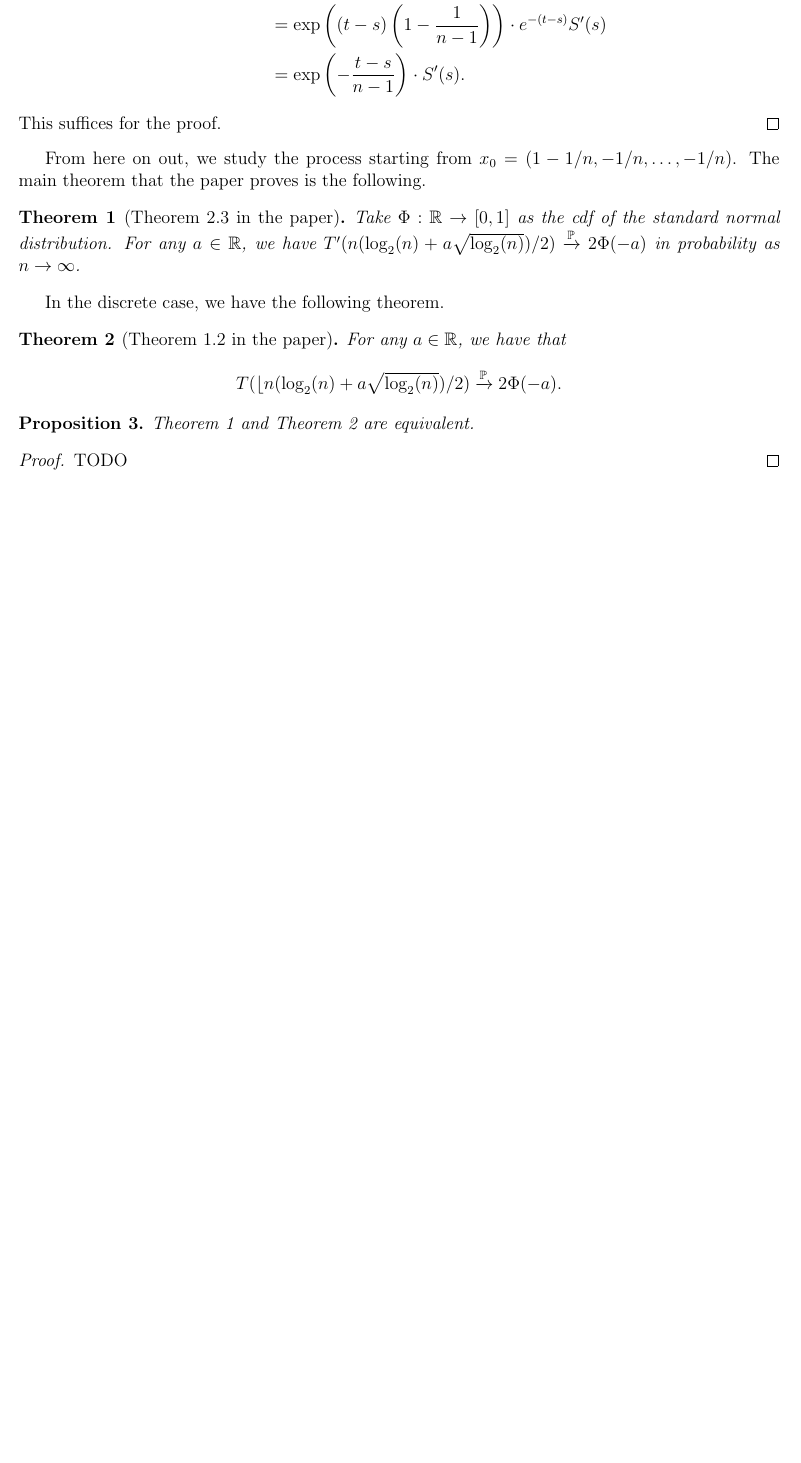
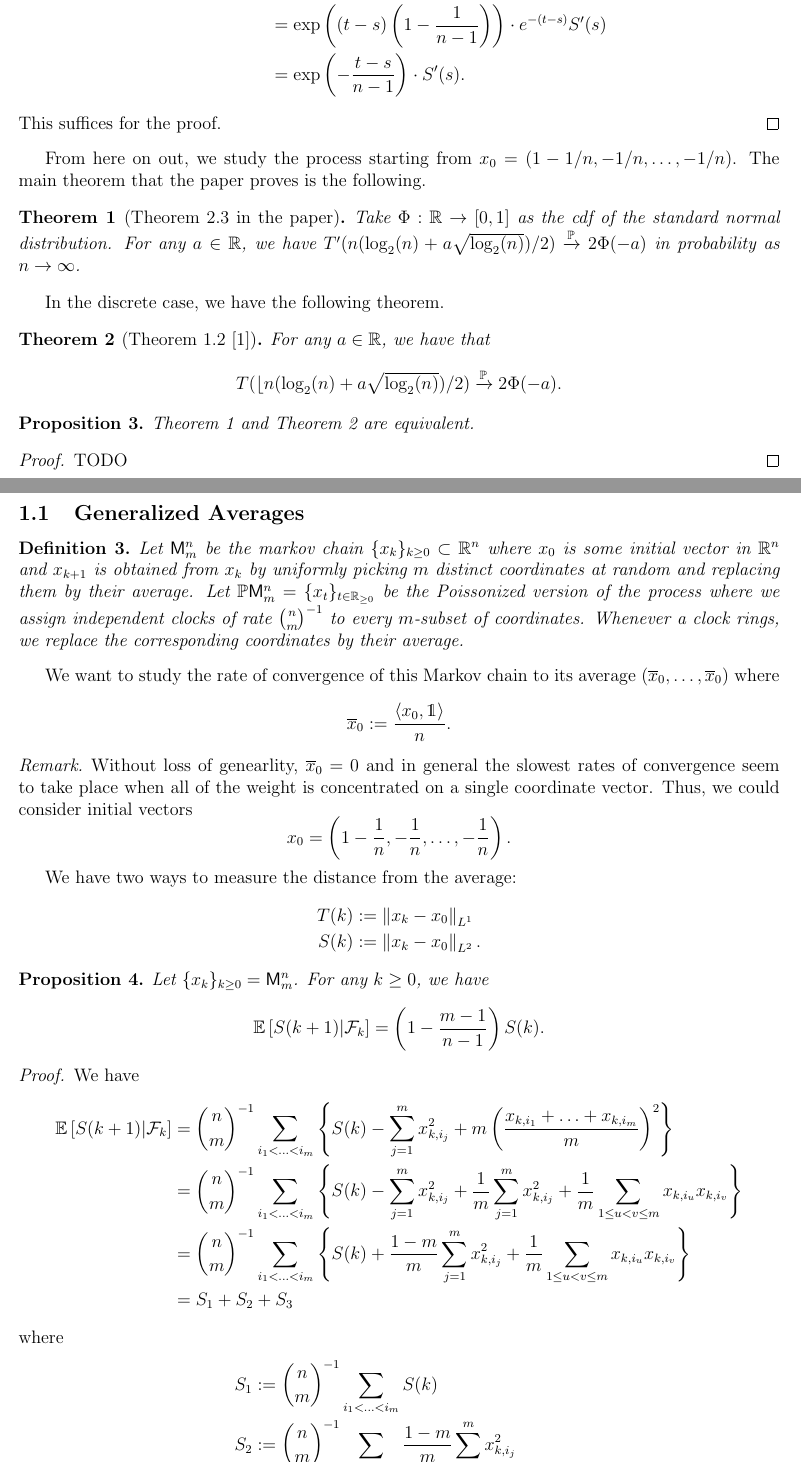
Before and after one commit to clusteralgebra/repeated-averages, a LaTeX document (notes/main.tex, which reads style.sty): part of page 3 of 3 before the commit and two parts of pages 3 and 4 of 6 after it, the two joined at a grey line, cut so that both start at the same text, the shorter picture padded with empty space. Compiled offline with pdfLaTeX.

Commit message:
generalized the first formulas

```diff
--- a/notes/main.tex
+++ b/notes/main.tex
@@ -78,7 +78,7 @@ From here on out, we study the process starting from $x_0 = (1 - 1/n, -1/n, \ldo
 
 In the discrete case, we have the following theorem.
 
-\begin{thm}[Theorem 1.2 in the paper] \label{main_theorem_discrete}
+\begin{thm}[Theorem 1.2 \cite{chatterjee2021phase}] \label{main_theorem_discrete}
 	For any $a \in \RR$, we have that
 	\[
 		T (\lfloor{n (\log_2 (n) + a \sqrt{\log_2(n)})/2}) \pconverge 2 \Phi(-a).
@@ -91,3 +91,48 @@ In the discrete case, we have the following theorem.
 \begin{proof}
 	TODO
 \end{proof}
+\newpage
+
+\subsection{Generalized Averages}
+
+\begin{defn}
+	Let $\msM_m^n$ be the markov chain $\{x_k\}_{k \geq 0} \subset \RR^n$ where $x_0$ is some initial vector in $\RR^n$ and $x_{k+1}$ is obtained from $x_k$ by uniformly picking $m$ distinct coordinates at random and replacing them by their average. Let $\PP \msM_m^n = \{x_t\}_{t \in \RR_{\geq 0}}$ be the Poissonized version of the process where we assign independent clocks of rate $\binom{n}{m}^{-1}$ to every $m$-subset of coordinates. Whenever a clock rings, we replace the corresponding coordinates by their average.
+\end{defn}
+
+We want to study the rate of convergence of this Markov chain to its average $(\ol{x}_0, \ldots, \ol{x}_0)$ where
+\[
+	\ol{x}_0 := \frac{\langle x_0, \1 \rangle}{n}.
+\]
+\begin{remark}
+	Without loss of genearlity, $\ol{x}_0 = 0$ and in general the slowest rates of convergence seem to take place when all of the weight is concentrated on a single coordinate vector. Thus, we could consider initial vectors
+	\[
+		x_0 = \left ( 1 - \frac{1}{n}, - \frac{1}{n}, \ldots, - \frac{1}{n} \right ).
+	\]
+\end{remark}
+We have two ways to measure the distance from the average:
+\begin{align*}
+	T(k) & := \norm{x_k - x_0}_{L^1} \\
+	S(k) & := \norm{x_k - x_0}_{L^2}.
+\end{align*}
+
+\begin{prop}
+	Let $\{x_k\}_{k \geq 0} = \msM_m^n$. For any $k \geq 0$, we have
+	\[
+		\EE \left [ S(k+1) | \mcF_k \right ] = \left ( 1 - \frac{m-1}{n-1} \right ) S(k).
+	\]
+\end{prop}
+
+\begin{proof}
+	We have
+	\begin{align*}
+		\EE \left [ S(k+1) | \mcF_k \right ] & = \binom{n}{m}^{-1} \sum_{i_1 < \ldots < i_m} \left \{ S(k) - \sum_{j = 1}^m x_{k, i_j}^2 + m \left ( \frac{x_{k, i_1} + \ldots + x_{k, i_m}}{m} \right )^2 \right \} \\
+		& = \binom{n}{m}^{-1} \sum_{i_1 < \ldots < i_m} \left \{ S(k) - \sum_{j = 1}^m x_{k, i_j}^2  + \frac{1}{m} \sum_{j = 1}^m x_{k, i_j}^2 + \frac{1}{m} \sum_{1 \leq u < v \leq m} x_{k, i_u} x_{k, i_v} \right \} \\
+		& = \binom{n}{m}^{-1} \sum_{i_1 < \ldots < i_m} \left \{ S(k) + \frac{1-m}{m} \sum_{j = 1}^m x_{k, i_j}^2 + \frac{1}{m} \sum_{1 \leq u < v \leq m} x_{k, i_u} x_{k, i_v} \right \} \\
+		& = S_1 + S_2 + S_3
+	\end{align*}
+	where
+	\begin{align*}
+		S_1 & := \binom{n}{m}^{-1} \sum_{i_1 < \ldots < i_m} S(k) \\
+		S_2 & := \binom{n}{m}^{-1} \sum_{i_1 < \ldots < i_m} \frac{1-m}{m} \sum_{j = 1}^m x_{k, i_j}^2 \\
+		S_3 & = \binom{n}{m}^{-1} \sum_{i_1 < \ldots < i_m} \frac{1}{m} \sum_{1 \leq u < v \leq m} 2x_{k, i_u} x_{k, i_v}.
+	\end{align*}
@@ -93,0 +145 @@ In the discrete case, we have the following theorem.
+		S_3 = \binom{n}{m}^{-1} \cdot \frac{1}{m} \cdot \binom{n-2}{m-2} \sum_{1 \leq u < v \leq n} 2x_{k, u} x_{k, v} = \frac{1-m}{n(n-1)} S(k)
--- a/style.sty
+++ b/style.sty
@@ -32,6 +32,8 @@ xpatch, enumitem, hyperref, dsfont}
 \newtheorem{cor}{Corollary}
 \newtheorem{fact}{Fact}
 
+\theoremstyle{remark}
+\newtheorem*{remark}{Remark}
 % Wrappers
 \newcommand{\norm}[1]{\left\lVert #1 \right\rVert}
 \newcommand{\abs}[1]{\left | #1 \right |}
```
Also changed, not shown: notes/ref.bib (added, +8 -0 lines), notes/main.bbl (added), notes/main.pdf, notes/main.tex (34 more changed lines), style.sty (29 more changed lines), 8 other files.
